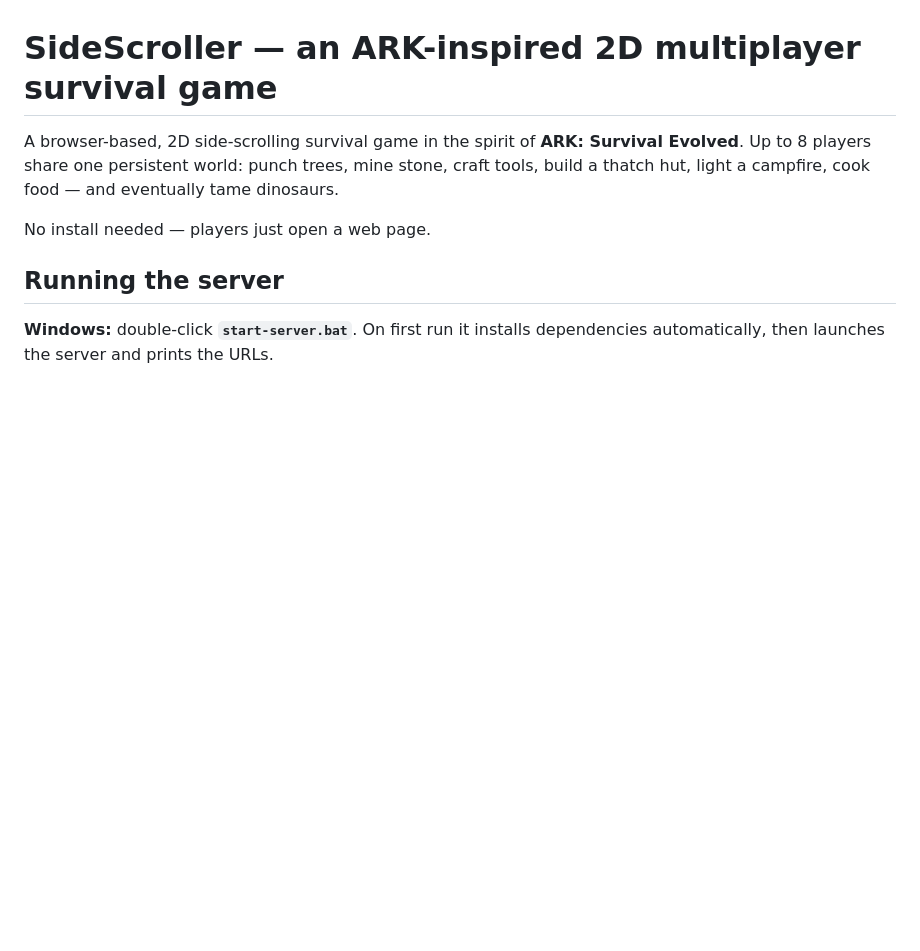
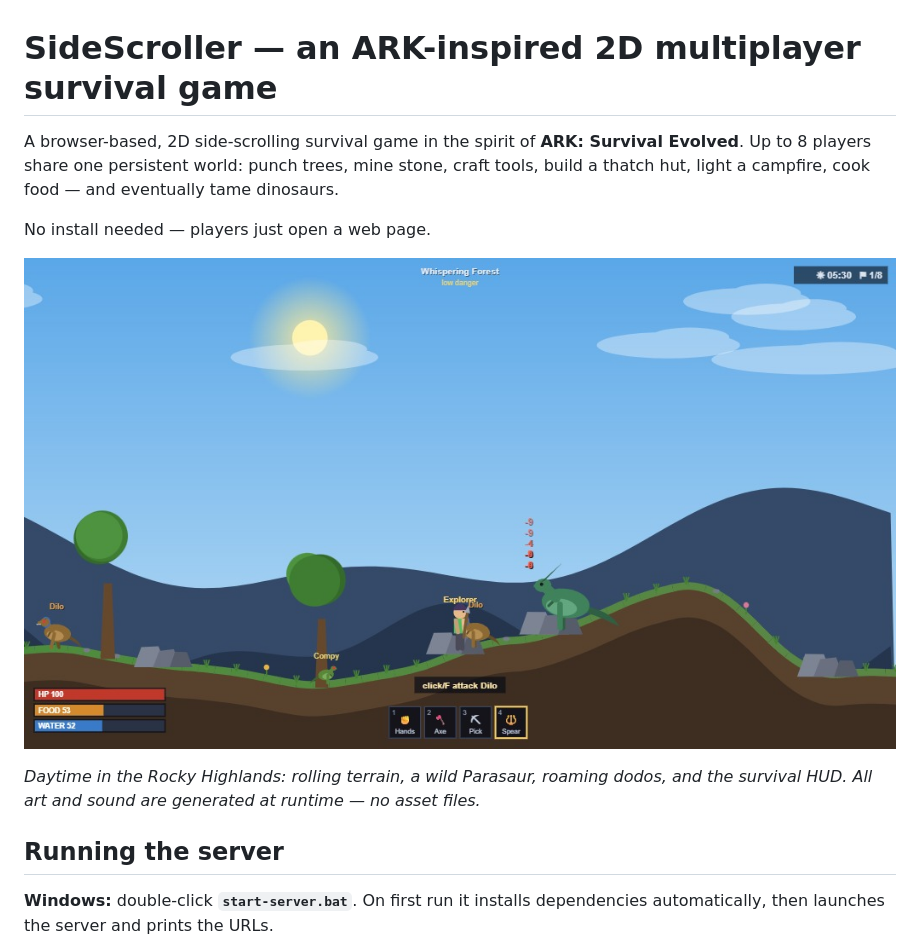
Before and after one commit to SixOfFive/SideScroller, a Markdown page: README.md, the part around the change. Rendered like a GitHub page; pictures changed too: docs/screenshots/gameplay.jpg (added); blank space fills up the shorter version.

Commit message:
Add gameplay screenshot to README
- docs/screenshots/gameplay.jpg: daytime Rocky Highlands scene (parasaur,
  dodos, rolling terrain, survival HUD), embedded at the top of the README
  so it shows on the GitHub project page
- expose __game.pump()/__game.snap() debug hooks used to capture it (handy
  for grabbing your own screenshots from the browser console)

Co-Authored-By: Claude Fable 5 <noreply@anthropic.com>

```diff
--- a/README.md
+++ b/README.md
@@ -5,6 +5,11 @@ Up to 8 players share one persistent world: punch trees, mine stone, craft tools
 build a thatch hut, light a campfire, cook food — and eventually tame dinosaurs.
 
 No install needed — players just open a web page.
+
+![SideScroller gameplay](docs/screenshots/gameplay.jpg)
+
+*Daytime in the Rocky Highlands: rolling terrain, a wild Parasaur, roaming dodos,
+and the survival HUD. All art and sound are generated at runtime — no asset files.*
 
 ## Running the server
 
```
Also changed, not shown: 1 other file.
